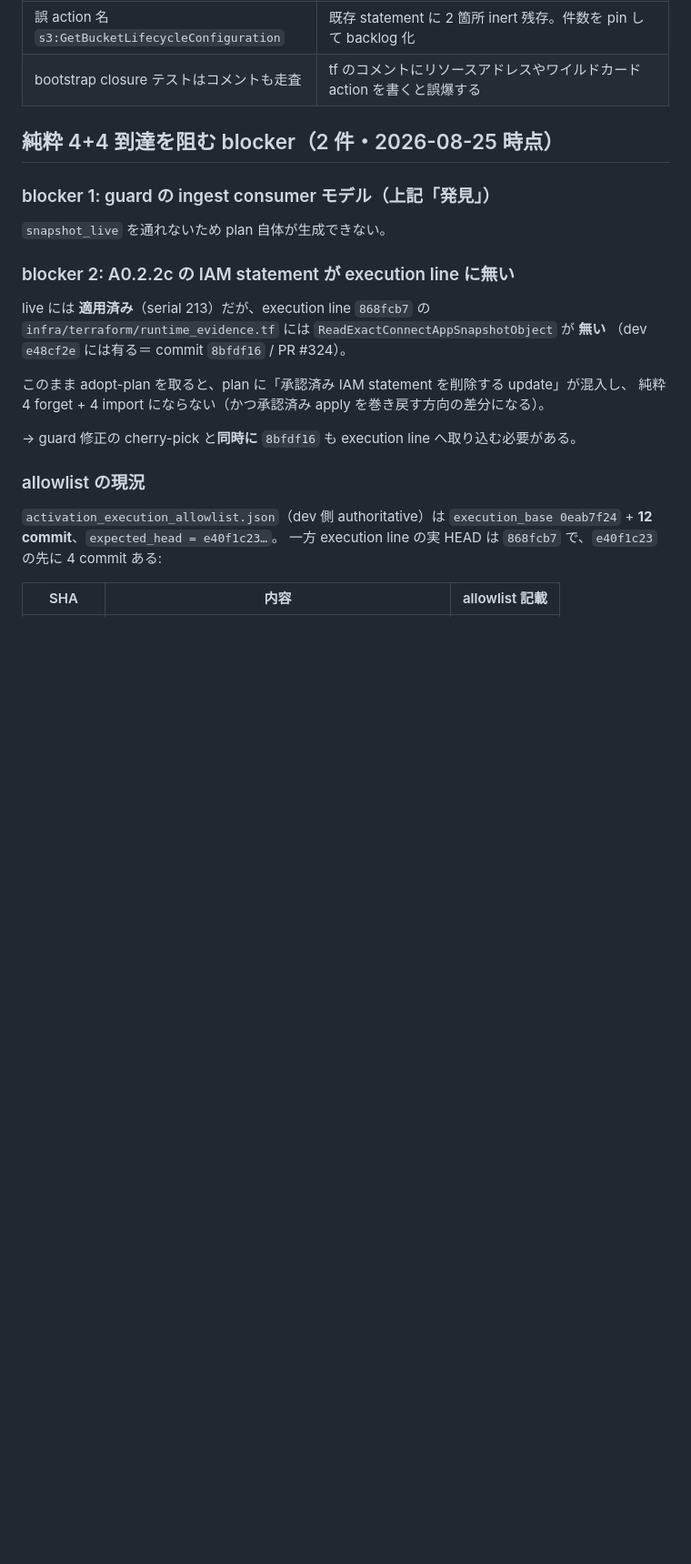
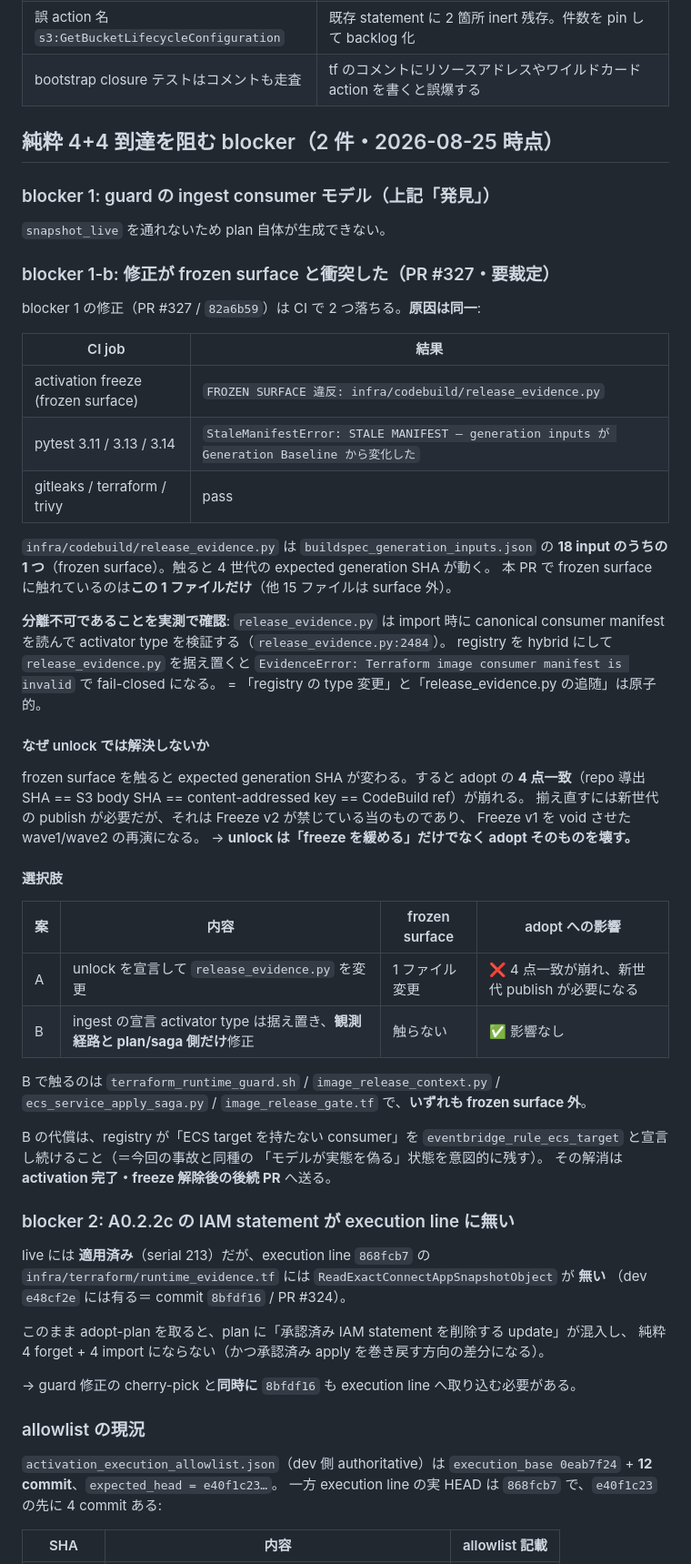
Before and after one commit to noirelumiere00/TeamAgent, a Markdown page: docs/activation/ACTIVATION_STATE.md, the part around the change. Shown at 91% size. GitHub-like rendering; blank space fills up the shorter version.

Commit message:
docs(activation): PR #327 が frozen surface と衝突した件を記録
release_evidence.py は generation inputs 18 件のうちの 1 件であり、触ると
4 点一致が崩れて新世代 publish が必要になる。unlock では解決しない理由と、
観測経路のみに閉じる案 B を選択肢として記録する。

Co-Authored-By: Claude Opus 5 <noreply@anthropic.com>

```diff
--- a/docs/activation/ACTIVATION_STATE.md
+++ b/docs/activation/ACTIVATION_STATE.md
@@ -236,6 +236,49 @@ morning / canary は今も直接 ECS target を持っており（実測 `:55` /
 
 `snapshot_live` を通れないため plan 自体が生成できない。
 
+### blocker 1-b: 修正が frozen surface と衝突した（PR #327・要裁定）
+
+blocker 1 の修正（PR #327 / `82a6b59`）は CI で 2 つ落ちる。**原因は同一**:
+
+| CI job | 結果 |
+|---|---|
+| activation freeze (frozen surface) | `FROZEN SURFACE 違反: infra/codebuild/release_evidence.py` |
+| pytest 3.11 / 3.13 / 3.14 | `StaleManifestError: STALE MANIFEST — generation inputs が Generation Baseline から変化した` |
+| gitleaks / terraform / trivy | pass |
+
+`infra/codebuild/release_evidence.py` は `buildspec_generation_inputs.json` の
+**18 input のうちの 1 つ**（frozen surface）。触ると 4 世代の expected generation SHA が動く。
+本 PR で frozen surface に触れているのは**この 1 ファイルだけ**（他 15 ファイルは surface 外）。
+
+**分離不可であることを実測で確認**: `release_evidence.py` は import 時に canonical
+consumer manifest を読んで activator type を検証する（`release_evidence.py:2484`）。
+registry を hybrid にして `release_evidence.py` を据え置くと
+`EvidenceError: Terraform image consumer manifest is invalid` で fail-closed になる。
+= 「registry の type 変更」と「release_evidence.py の追随」は原子的。
+
+#### なぜ unlock では解決しないか
+
+frozen surface を触ると expected generation SHA が変わる。すると adopt の
+**4 点一致**（repo 導出 SHA == S3 body SHA == content-addressed key == CodeBuild ref）が崩れる。
+揃え直すには新世代の publish が必要だが、それは Freeze v2 が禁じている当のものであり、
+Freeze v1 を void させた wave1/wave2 の再演になる。
+→ **unlock は「freeze を緩める」だけでなく adopt そのものを壊す。**
+
+#### 選択肢
+
+| 案 | 内容 | frozen surface | adopt への影響 |
+|---|---|---|---|
+| A | unlock を宣言して `release_evidence.py` を変更 | 1 ファイル変更 | ❌ 4 点一致が崩れ、新世代 publish が必要になる |
+| B | ingest の宣言 activator type は据え置き、**観測経路と plan/saga 側だけ**修正 | 触らない | ✅ 影響なし |
+
+B で触るのは `terraform_runtime_guard.sh` / `image_release_context.py` /
+`ecs_service_apply_saga.py` / `image_release_gate.tf` で、**いずれも frozen surface 外**。
+
+B の代償は、registry が「ECS target を持たない consumer」を
+`eventbridge_rule_ecs_target` と宣言し続けること（＝今回の事故と同種の
+「モデルが実態を偽る」状態を意図的に残す）。
+その解消は **activation 完了・freeze 解除後の後続 PR** へ送る。
+
 ### blocker 2: A0.2.2c の IAM statement が execution line に無い
 
 live には **適用済み**（serial 213）だが、execution line `868fcb7` の
```
